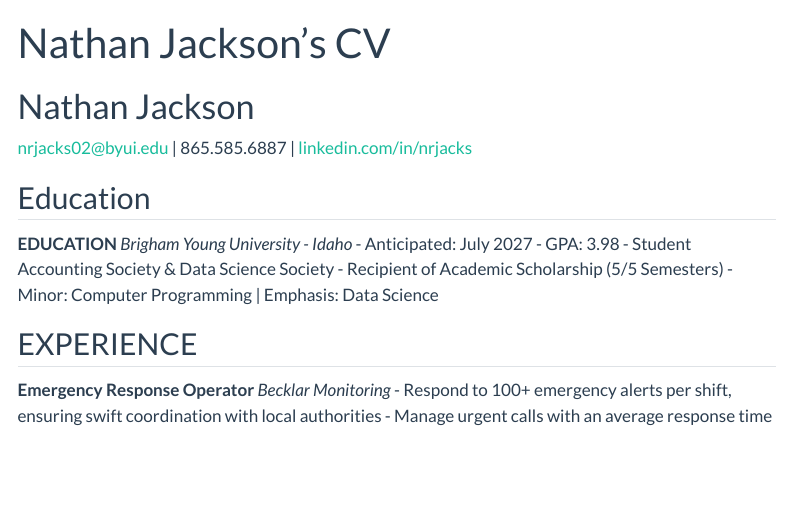
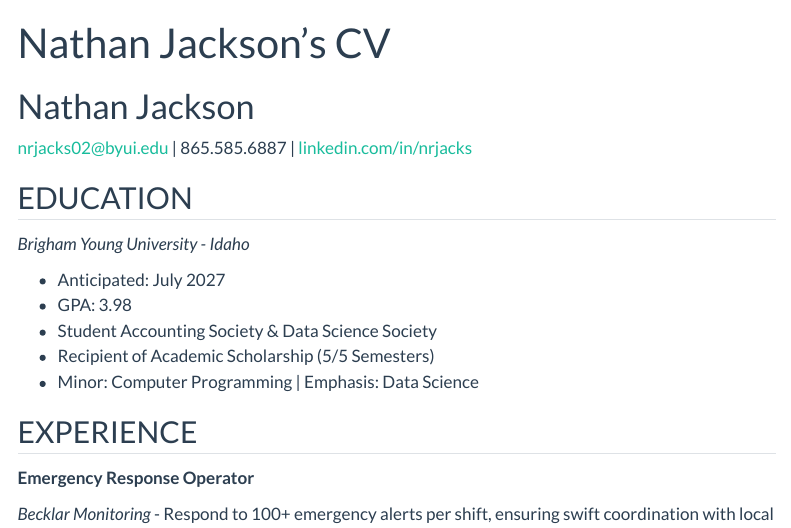
Before and after one commit to nrjacks/nrjacks.github.io, a Quarto document (resume.qmd): the page in a window 1100 px wide, from its top. Rendered offline with R 4.5, knitr and Pandoc in place of Quarto, with nearby package versions; menus at the side of the page are left out.

Commit message:
Fixed resume formatting

```diff
--- a/resume.qmd
+++ b/resume.qmd
@@ -6,10 +6,10 @@ title: Nathan Jackson's CV
 
 nrjacks02@byui.edu | 865.585.6887 | [linkedin.com/in/nrjacks](https://www.linkedin.com/in/nrjacks/)
 
-## Education
+## EDUCATION
 
-__EDUCATION__
 _Brigham Young University - Idaho_
+
 - Anticipated: July 2027
 - GPA: 3.98
 - Student Accounting Society & Data Science Society
```
Also changed, not shown: resume.qmd (2 more changed lines).
